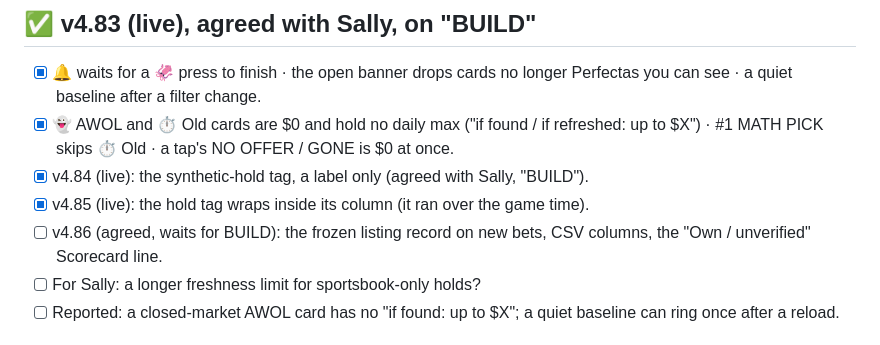
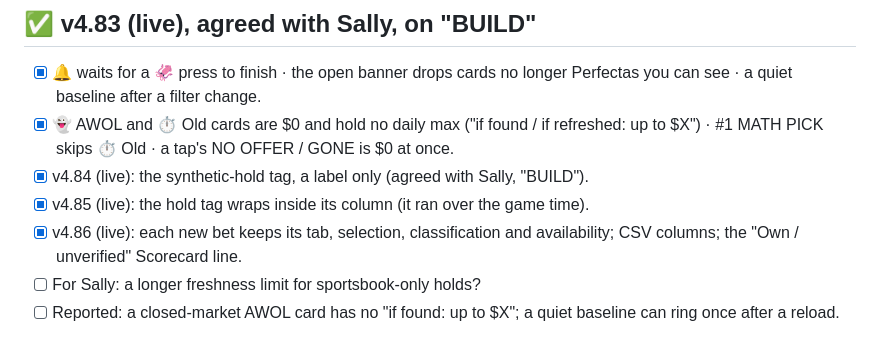
Before and after one commit to AloZic80/ev-bet-screener, a Markdown page: agent-notes/watch-list_2026-11-11_v1.md, the part around one of its changes. Rendered like a GitHub page.

Commit message:
Watch list: v4.86 live line
Co-Authored-By: Claude Opus 5.5 <noreply@anthropic.com>
Claude-Session: https://claude.ai/code/session_011gM44rYpPwc57owe85fzR5

```diff
--- a/agent-notes/watch-list_2026-11-11_v1.md
+++ b/agent-notes/watch-list_2026-11-11_v1.md
@@ -60,7 +60,7 @@ The full review (Los Chismosos, each finding challenged by Los Desconfiados) is
 - [x] 👻 AWOL and ⏱ Old cards are $0 and hold no daily max ("if found / if refreshed: up to $X") · #1 MATH PICK skips ⏱ Old · a tap's NO OFFER / GONE is $0 at once.
 - [x] v4.84 (live): the synthetic-hold tag, a label only (agreed with Sally, "BUILD").
 - [x] v4.85 (live): the hold tag wraps inside its column (it ran over the game time).
-- [ ] v4.86 (agreed, waits for BUILD): the frozen listing record on new bets, CSV columns, the "Own / unverified" Scorecard line.
+- [x] v4.86 (live): each new bet keeps its tab, selection, classification and availability; CSV columns; the "Own / unverified" Scorecard line.
 - [ ] For Sally: a longer freshness limit for sportsbook-only holds?
 - [ ] Reported: a closed-market AWOL card has no "if found: up to $X"; a quiet baseline can ring once after a reload.
 
```
Also changed, not shown: other parts of agent-notes/watch-list_2026-11-11_v1.md (+1 -1 lines).
